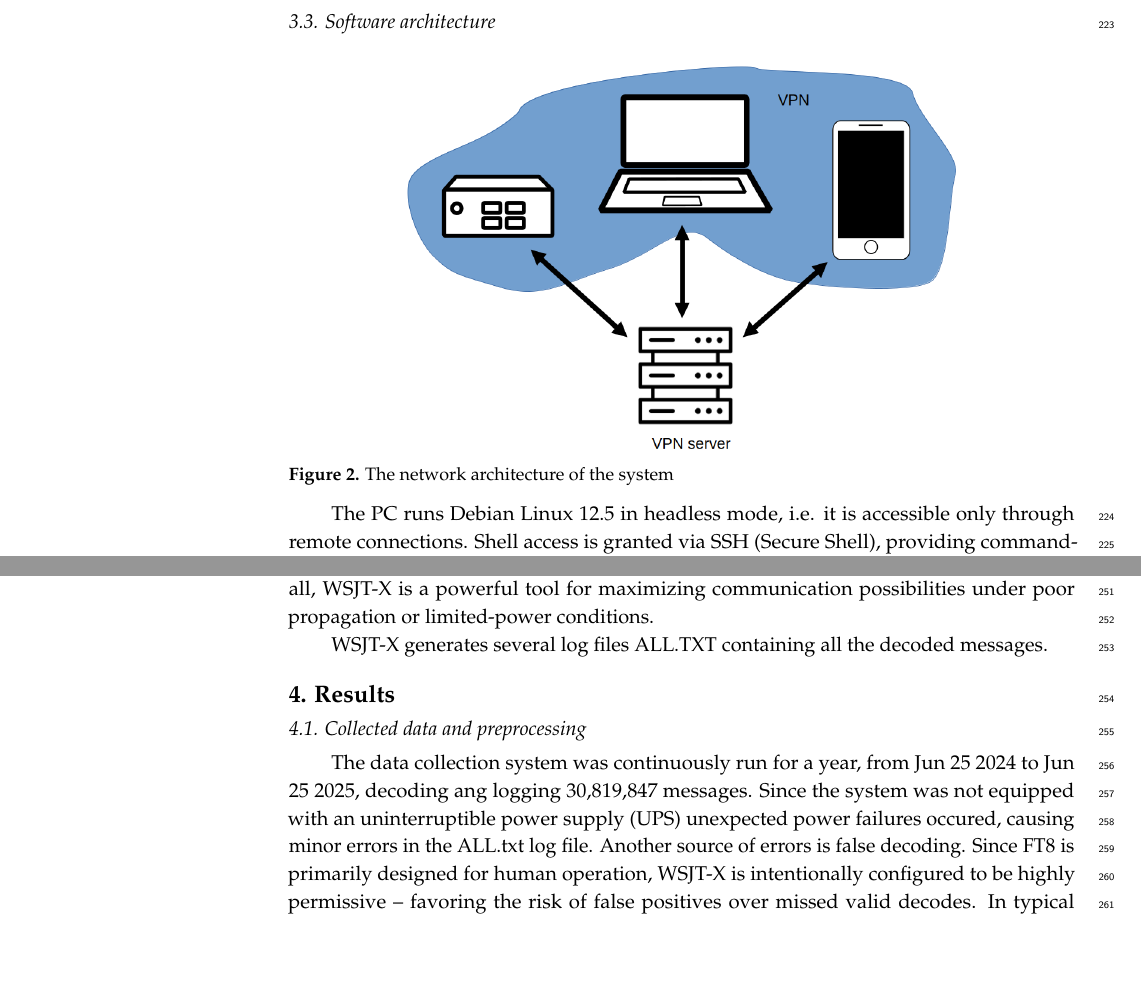
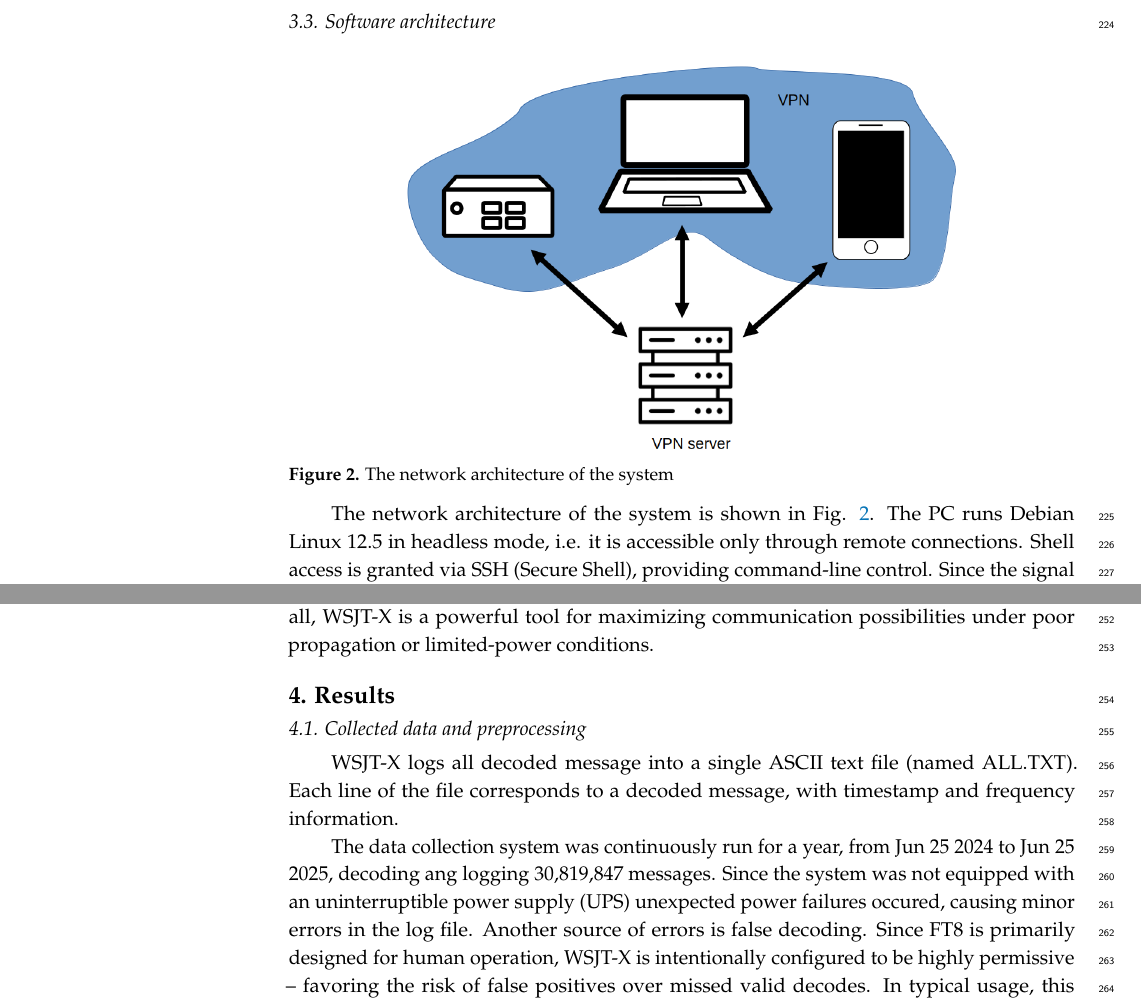
Before and after one commit to Antiemes/AIS_2024_FT8, a LaTeX paper (vakulya-signals2025-ft8.tex): two parts of pages 6 and 7 of 11, joined at a grey line, cut so that both start at the same text, the shorter picture padded with empty space. Compiled offline with pdfLaTeX.

Commit message:
Fig. 1 and 2 ref

```diff
--- a/vakulya-signals2025-ft8.tex
+++ b/vakulya-signals2025-ft8.tex
@@ -425,9 +426,10 @@ restored after an outage.
 	\centering
 	\includegraphics[width=.7\textwidth]{fig/vpn.png}
 	\caption{The network architecture of the system}
-	\label{fig-map}
+	\label{fig-netarch}
 \end{figure}
 
+The network architecture of the system is shown in Fig. \ref{fig-netarch}.
 The PC runs Debian Linux 12.5 in headless mode, i.e. it is accessible
 only through remote connections. Shell access is granted via
 SSH (Secure Shell), providing command-line control. Since the signal
@@ -463,16 +465,17 @@ integration with other radio control software, further enhancing its
 versatility. Overall, WSJT-X is a powerful tool for maximizing communication
 possibilities under poor propagation or limited-power conditions.
 
-WSJT-X generates several log files ALL.TXT containing all the decoded messages.
-
 \section{Results}
 
 \subsection{Collected data and preprocessing}
 
+WSJT-X logs all decoded message into a single ASCII text file (named ALL.TXT). Each
+line of the file corresponds to a decoded message, with timestamp and frequency information.
+
 The data collection system was continuously run for a year, from Jun 25 2024 to Jun 25 2025,
 decoding ang logging 30,819,847 messages. Since the system was not equipped with an
 uninterruptible power supply (UPS) unexpected power failures occured, causing
-minor errors in the ALL.txt log file.
+minor errors in the log file.
 Another source of errors is false decoding. Since FT8 is primarily designed for
 human operation, WSJT-X is intentionally configured to be highly
 permissive -- favoring the risk of false positives over missed valid decodes. In
```
Also changed, not shown: vakulya-signals2025-ft8.tex (1 more changed lines).
